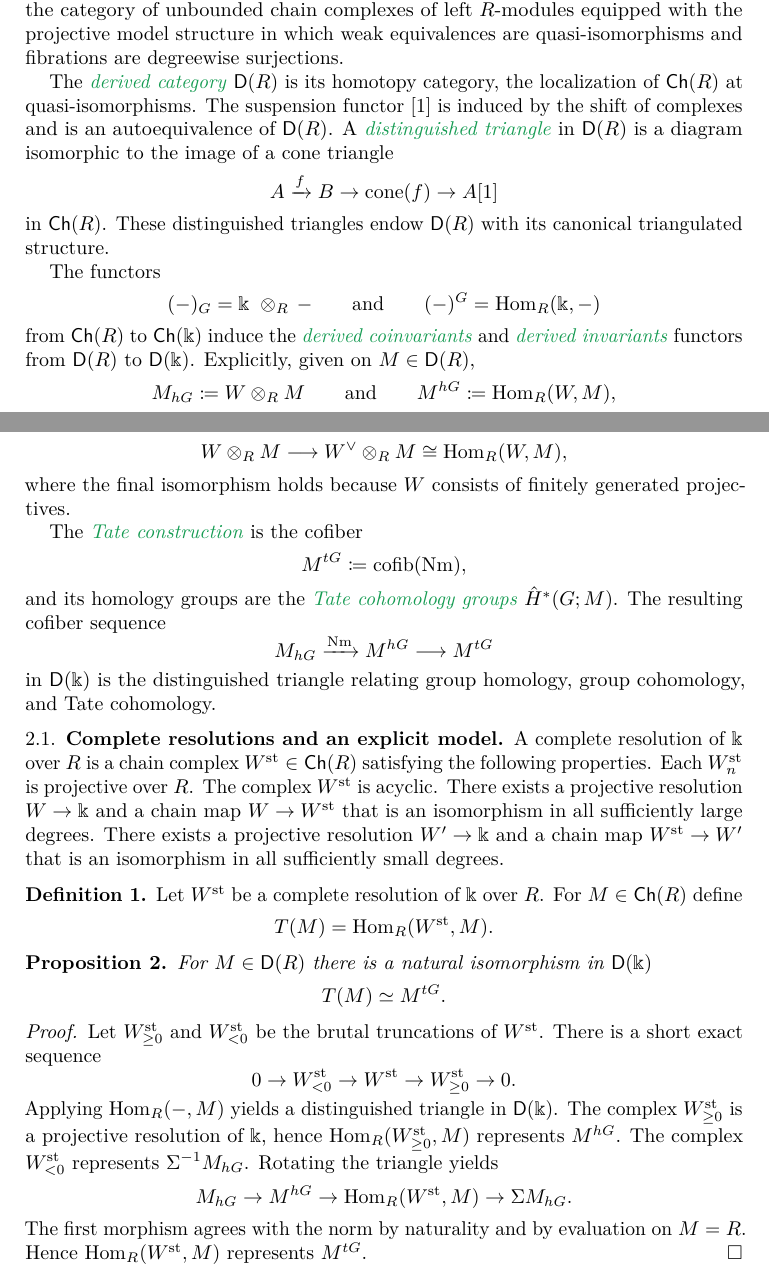
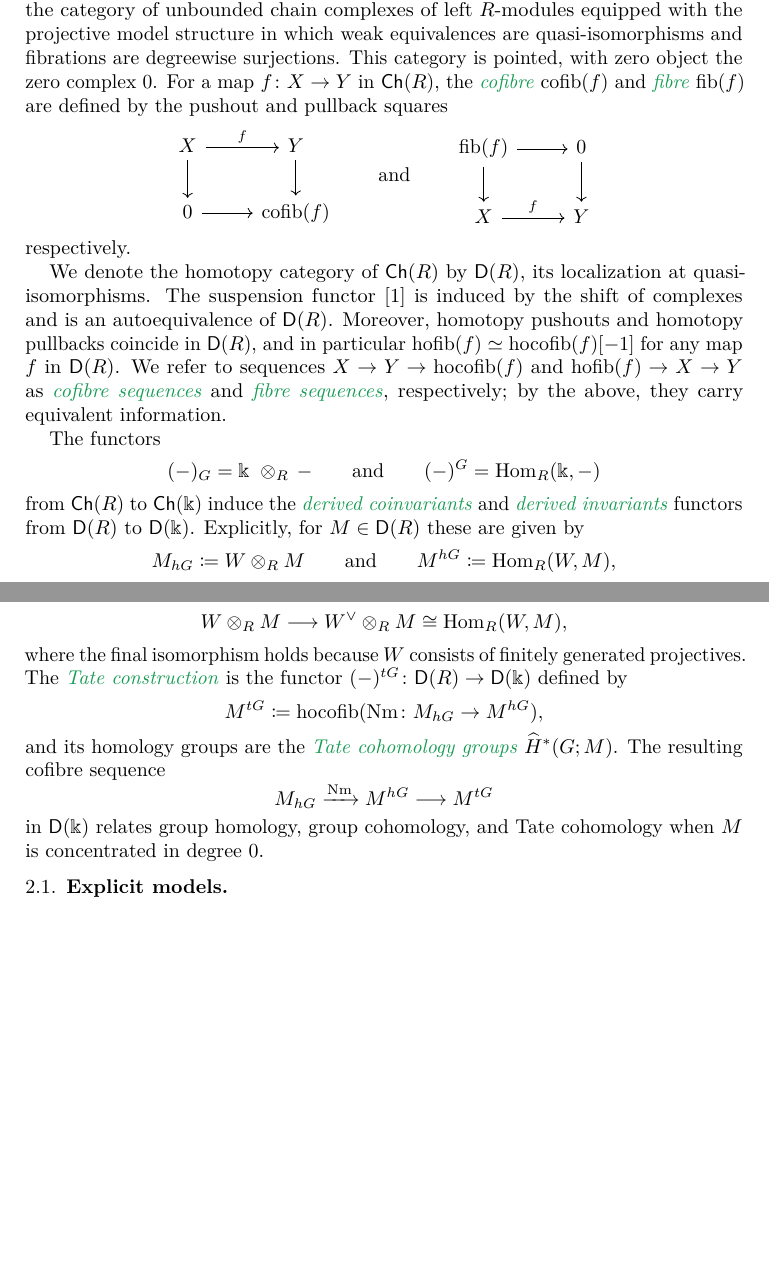
Before and after one commit to ammedmar/tate, a LaTeX paper (tate.tex, which reads aux/commands.tex, sec/main.tex): two parts of pages 1 and 2 of 3, joined at a grey line, cut so that both start at the same text, the shorter picture padded with empty space. Compiled offline with pdfLaTeX.

Commit message:
Up to Tate cofibre sequence

```diff
--- a/aux/commands.tex
+++ b/aux/commands.tex
@@ -1,5 +1,6 @@
 % !TEX root = ../tate.tex
 
+\DeclareMathOperator{\fib}{fib}
 \DeclareMathOperator{\cofib}{cofib}
 \DeclareMathOperator{\cone}{cone}
 \newcommand{\Nm}{\mathrm{Nm}}
--- a/sec/main.tex
+++ b/sec/main.tex
@@ -1,18 +1,27 @@
 % !TEX root = ../tate.tex
 
 \section{Main}
-
 Let \(\k\) be a field, let \(G\) be a finite group, and set \(R = \k[G]\).
 We denote by \(\Ch(R)\) the category of unbounded chain complexes of left \(R\)-modules equipped with the projective model structure in which weak equivalences are quasi-isomorphisms and fibrations are degreewise surjections.
+This category is pointed, with zero object the zero complex~\(0\).
+For a map \(f \colon X \to Y\) in \(\Ch(R)\), the \defn{cofibre} \(\cofib(f)\) and \defn{fibre} \(\fib(f)\) are defined by the pushout and pullback squares
+\[
+\begin{tikzcd}
+	X \ar[r, "f"] \ar[d] & Y \ar[d] \\
+	0 \ar[r] & \cofib(f)
+\end{tikzcd}
+\qquad \text{and} \qquad
+\begin{tikzcd}
+	\fib(f) \ar[r] \ar[d] & 0 \ar[d] \\
+	X \ar[r, "f"] & Y
+\end{tikzcd}
+\]
+respectively.
 
-The \defn{derived category} \(\sD(R)\) is its homotopy category, the localization of \(\Ch(R)\) at quasi-isomorphisms.
+We denote the homotopy category of \(\Ch(R)\) by \(\sD(R)\), its localization at quasi-isomorphisms.
 The suspension functor \([1]\) is induced by the shift of complexes and is an autoequivalence of \(\sD(R)\).
-A \defn{distinguished triangle} in \(\sD(R)\) is a diagram isomorphic to the image of a cone triangle
-\[
-A \xrightarrow{f} B \to \cone(f) \to A[1]
-\]
-in \(\Ch(R)\).
-These distinguished triangles endow \(\sD(R)\) with its canonical triangulated structure.
+Moreover, homotopy pushouts and homotopy pullbacks coincide in \(\sD(R)\), and in particular \(\hofib(f) \simeq \hocofib(f)[-1]\) for any map \(f\) in \(\sD(R)\).
+We refer to sequences \(X \to Y \to \hocofib(f)\) and \(\hofib(f) \to X \to Y\) as \defn{cofibre sequences} and \defn{fibre sequences}, respectively; by the above, they carry equivalent information.
 
 The functors
 \[
@@ -21,7 +30,7 @@ The functors
 (-)^G = \Hom_R(\k, -)
 \]
 from \(\Ch(R)\) to \(\Ch(\k)\) induce the \defn{derived coinvariants} and \defn{derived invariants} functors from \(\sD(R)\) to \(\sD(\k)\).
-Explicitly, given on \(M \in \sD(R)\),
+Explicitly, for \(M \in \sD(R)\) these are given by
 \[
 M_{hG} \coloneqq W \otimes_R M
 \qquad \text{and} \qquad
@@ -41,57 +45,18 @@ the \(R\)-dual \(W^\vee = \Hom_R(W, R)\) is itself a cofibrant resolution of \(\
-any chain homotopy equivalence \(W \xrightarrow{\sim} W^\vee\) then induces the norm map via
+called the \defn{norm map}, which derives the classical map \(M_G \to M^G\) given by the action of the norm element \(N = \sum_{g \in G} g \in R\).
+Concretely, since \(\Hom_R(\k, R) \cong \k\), the \(R\)-dual \(W^\vee = \Hom_R(W, R)\) is itself a cofibrant resolution of \(\k\); any chain homotopy equivalence \(W \xrightarrow{\sim} W^\vee\) then induces the norm map via
 \[
 W \otimes_R M \longrightarrow W^\vee \otimes_R M \cong \Hom_R(W, M),
 \]
 where the final isomorphism holds because \(W\) consists of finitely generated projectives.
-
-The \defn{Tate construction} is the cofiber
+The \defn{Tate construction} is the functor \((-)^{tG} \colon \sD(R) \to \sD(\k)\) defined by
 \[
-M^{tG} \coloneqq \cofib(\Nm),
+M^{tG} \coloneqq \hocofib(\Nm \colon M_{hG} \to M^{hG}),
 \]
-and its homology groups are the \defn{Tate cohomology groups} \(\hat{H}^*(G; M)\).
-The resulting cofiber sequence
+and its homology groups are the \defn{Tate cohomology groups} \(\widehat{H}^*(G; M)\).
+The resulting cofibre sequence
 \[
 M_{hG} \xrightarrow{\Nm} M^{hG} \longrightarrow M^{tG}
 \]
-in \(\sD(\k)\) is the distinguished triangle relating group homology,
-group cohomology, and Tate cohomology.
+in \(\sD(\k)\) relates group homology, group cohomology, and Tate cohomology when \(M\) is concentrated in degree 0.
 
-\subsection{Complete resolutions and an explicit model}
-
-A complete resolution of \(\k\) over \(R\) is a chain complex \(W^{\mathrm{st}} \in \Ch(R)\) satisfying the following properties.
-Each \(W^{\mathrm{st}}_n\) is projective over \(R\).
-The complex \(W^{\mathrm{st}}\) is acyclic.
-There exists a projective resolution \(W \to \k\) and a chain map \(W \to W^{\mathrm{st}}\) that is an isomorphism in all sufficiently large degrees.
-There exists a projective resolution \(W' \to \k\) and a chain map \(W^{\mathrm{st}} \to W'\) that is an isomorphism in all sufficiently small degrees.
-
-\begin{definition}
-	Let \(W^{\mathrm{st}}\) be a complete resolution of \(\k\) over \(R\).
-	For \(M \in \Ch(R)\) define
-	\[
-	T(M) = \Hom_R(W^{\mathrm{st}},M).
-	\]
-\end{definition}
-
-\begin{proposition}
-	For \(M \in \sD(R)\) there is a natural isomorphism in \(\sD(\k)\)
-	\[
-	T(M) \simeq M^{tG}.
-	\]
-\end{proposition}
-
-\begin{proof}
-	Let \(W^{\mathrm{st}}_{\ge 0}\) and \(W^{\mathrm{st}}_{<0}\) be the brutal truncations of \(W^{\mathrm{st}}\).
-	There is a short exact sequence
-	\[
-	0 \to W^{\mathrm{st}}_{<0} \to W^{\mathrm{st}} \to W^{\mathrm{st}}_{\ge 0} \to 0.
-	\]
-	Applying \(\Hom_R(-,M)\) yields a distinguished triangle in \(\sD(\k)\).
-	The complex \(W^{\mathrm{st}}_{\ge 0}\) is a projective resolution of \(\k\), hence \(\Hom_R(W^{\mathrm{st}}_{\ge 0},M)\) represents \(M^{hG}\).
-	The complex \(W^{\mathrm{st}}_{<0}\) represents \(\Sigma^{-1} M_{hG}\).
-	Rotating the triangle yields
-	\[
-	M_{hG} \to M^{hG} \to \Hom_R(W^{\mathrm{st}},M) \to \Sigma M_{hG}.
-	\]
-	The first morphism agrees with the norm by naturality and by evaluation on \(M = R\).
-	Hence \(\Hom_R(W^{\mathrm{st}},M)\) represents \(M^{tG}\).
-\end{proof}
+\subsection{Explicit models}
```
Also changed, not shown: sec/main.tex (7 more changed lines).
